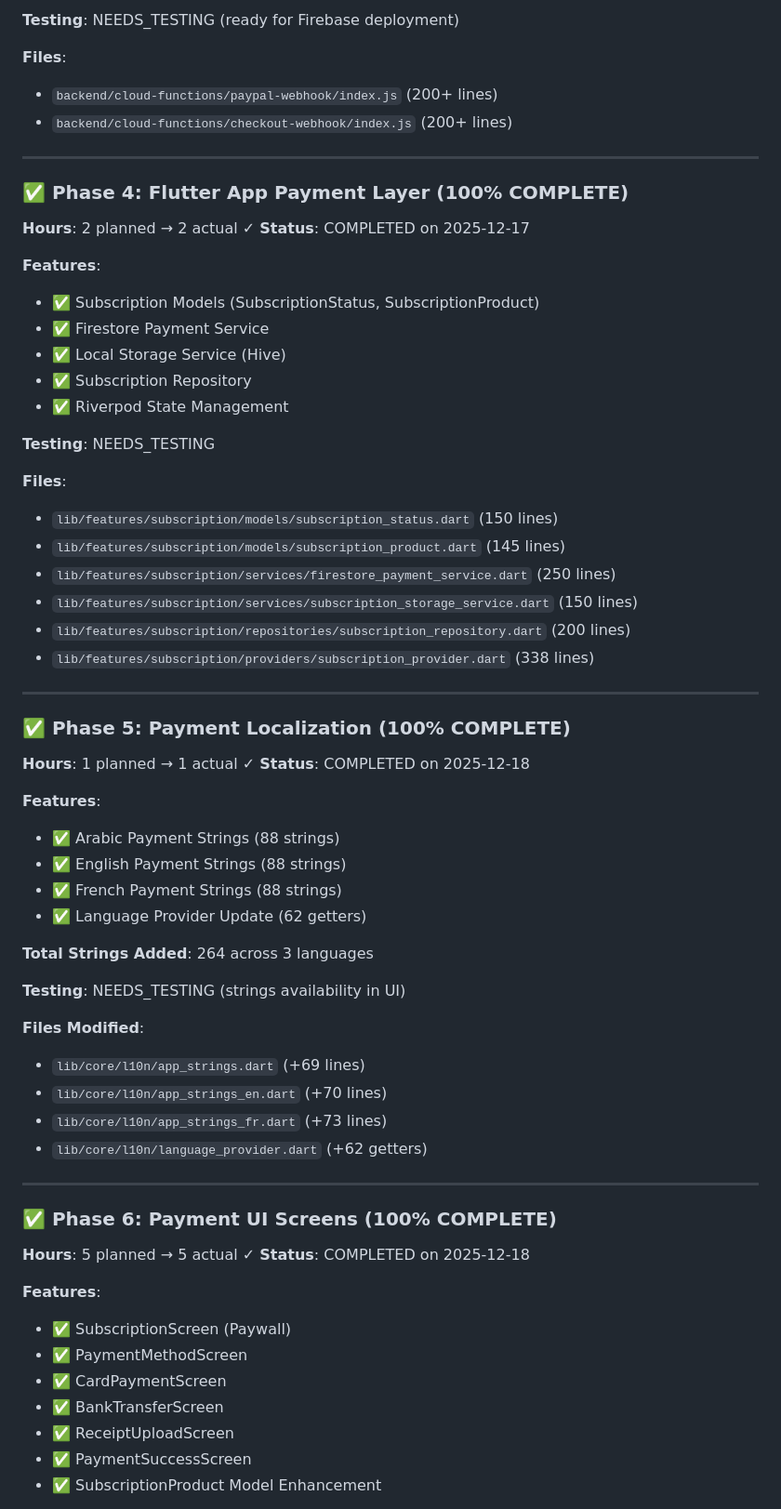
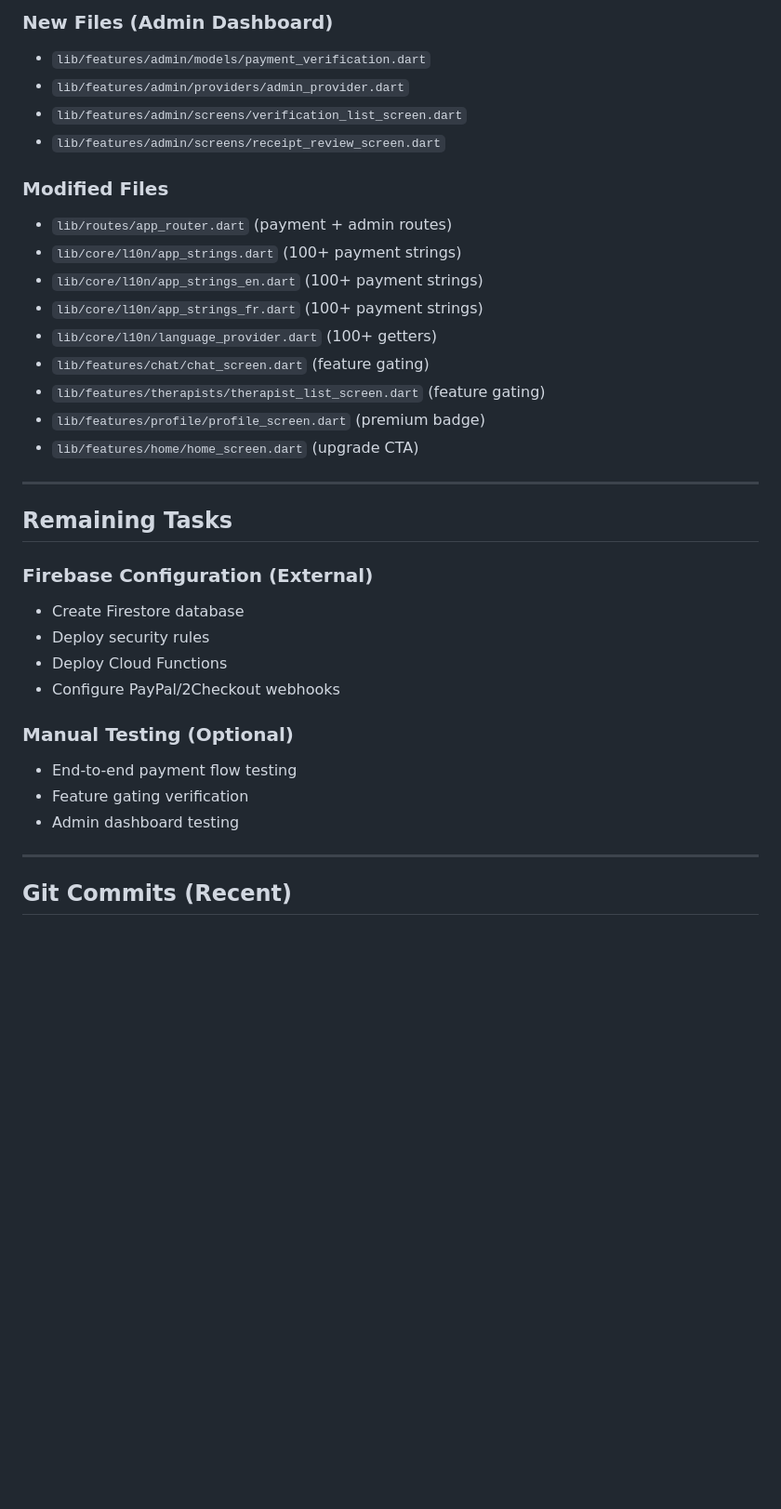
Before and after one commit to bardoun7894/sanad_app, a Markdown page: docs/FEATURES-STATUS.md, the part around one of its changes. Shown at 93% size. Rendered like a GitHub page; blank space fills up the shorter version.

```diff
--- a/docs/FEATURES-STATUS.md
+++ b/docs/FEATURES-STATUS.md
@@ -61,67 +125,37 @@
 
-**Testing**: NEEDS_TESTING (ready for Firebase deployment)
+### New Files (Admin Dashboard)
+- `lib/features/admin/models/payment_verification.dart`
+- `lib/features/admin/providers/admin_provider.dart`
+- `lib/features/admin/screens/verification_list_screen.dart`
+- `lib/features/admin/screens/receipt_review_screen.dart`
 
-**Files**:
-- `backend/cloud-functions/paypal-webhook/index.js` (200+ lines)
-- `backend/cloud-functions/checkout-webhook/index.js` (200+ lines)
+### Modified Files
+- `lib/routes/app_router.dart` (payment + admin routes)
+- `lib/core/l10n/app_strings.dart` (100+ payment strings)
+- `lib/core/l10n/app_strings_en.dart` (100+ payment strings)
+- `lib/core/l10n/app_strings_fr.dart` (100+ payment strings)
+- `lib/core/l10n/language_provider.dart` (100+ getters)
+- `lib/features/chat/chat_screen.dart` (feature gating)
+- `lib/features/therapists/therapist_list_screen.dart` (feature gating)
+- `lib/features/profile/profile_screen.dart` (premium badge)
+- `lib/features/home/home_screen.dart` (upgrade CTA)
 
 ---
 
-### ✅ Phase 4: Flutter App Payment Layer (100% COMPLETE)
-**Hours**: 2 planned → 2 actual ✓
-**Status**: COMPLETED on 2025-12-17
+## Remaining Tasks
 
-**Features**:
-- ✅ Subscription Models (SubscriptionStatus, SubscriptionProduct)
-- ✅ Firestore Payment Service
-- ✅ Local Storage Service (Hive)
-- ✅ Subscription Repository
-- ✅ Riverpod State Management
+### Firebase Configuration (External)
+- Create Firestore database
+- Deploy security rules
+- Deploy Cloud Functions
+- Configure PayPal/2Checkout webhooks
 
-**Testing**: NEEDS_TESTING
-
-**Files**:
-- `lib/features/subscription/models/subscription_status.dart` (150 lines)
-- `lib/features/subscription/models/subscription_product.dart` (145 lines)
-- `lib/features/subscription/services/firestore_payment_service.dart` (250 lines)
-- `lib/features/subscription/services/subscription_storage_service.dart` (150 lines)
-- `lib/features/subscription/repositories/subscription_repository.dart` (200 lines)
-- `lib/features/subscription/providers/subscription_provider.dart` (338 lines)
+### Manual Testing (Optional)
+- End-to-end payment flow testing
+- Feature gating verification
+- Admin dashboard testing
 
 ---
 
-### ✅ Phase 5: Payment Localization (100% COMPLETE)
-**Hours**: 1 planned → 1 actual ✓
-**Status**: COMPLETED on 2025-12-18
+## Git Commits (Recent)
 
-**Features**:
-- ✅ Arabic Payment Strings (88 strings)
-- ✅ English Payment Strings (88 strings)
-- ✅ French Payment Strings (88 strings)
-- ✅ Language Provider Update (62 getters)
-
-**Total Strings Added**: 264 across 3 languages
-
-**Testing**: NEEDS_TESTING (strings availability in UI)
-
-**Files Modified**:
-- `lib/core/l10n/app_strings.dart` (+69 lines)
-- `lib/core/l10n/app_strings_en.dart` (+70 lines)
-- `lib/core/l10n/app_strings_fr.dart` (+73 lines)
-- `lib/core/l10n/language_provider.dart` (+62 getters)
-
----
-
-### ✅ Phase 6: Payment UI Screens (100% COMPLETE)
-**Hours**: 5 planned → 5 actual ✓
-**Status**: COMPLETED on 2025-12-18
-
-**Features**:
-- ✅ SubscriptionScreen (Paywall)
-- ✅ PaymentMethodScreen
-- ✅ CardPaymentScreen
-- ✅ BankTransferScreen
-- ✅ ReceiptUploadScreen
-- ✅ PaymentSuccessScreen
-- ✅ SubscriptionProduct Model Enhancement
-
```
Also changed, not shown: other parts of docs/FEATURES-STATUS.md (+118 -324 lines).
